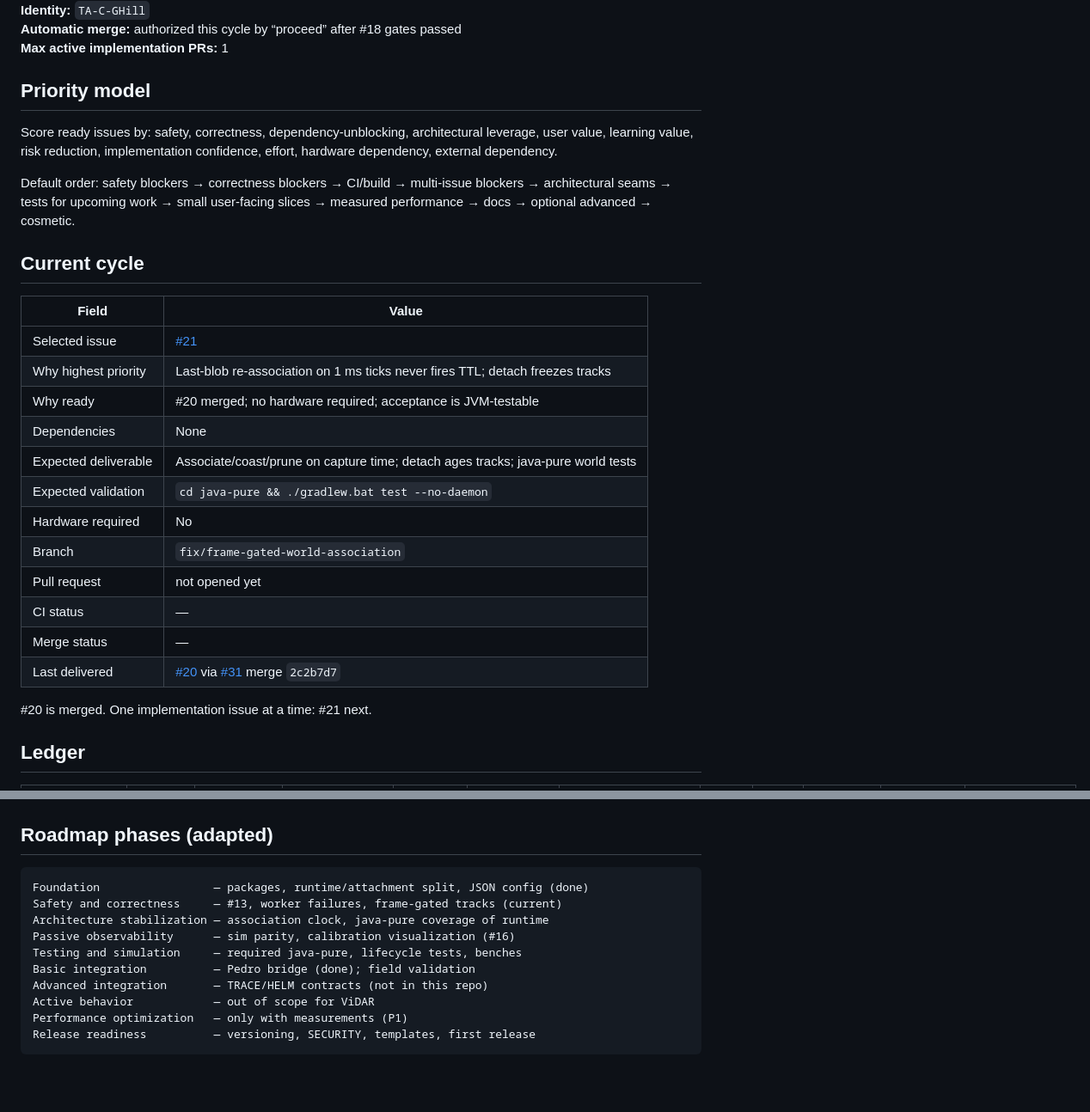
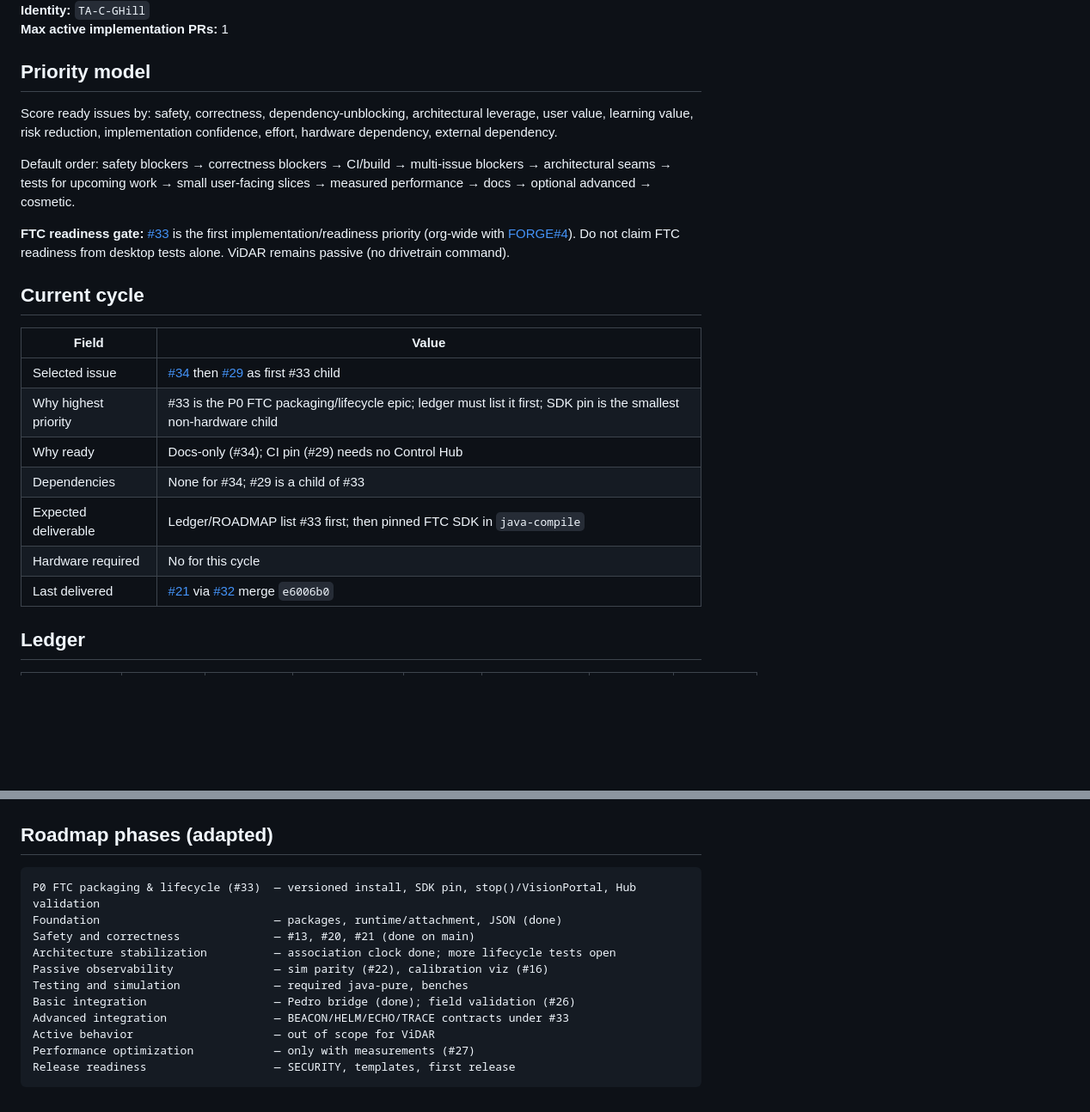
Before and after one commit to The-Allsparks/ViDAR, a Markdown page: docs/audits/priority-ledger.md, 2 parts joined by grey strips. Shown at 86% size. Drawn GitHub-style; blank space fills up the shorter version.

````diff
--- a/docs/audits/priority-ledger.md
+++ b/docs/audits/priority-ledger.md
@@ -6,5 +6,4 @@ Living ledger for orchestrator selection. GitHub issues are authoritative; this
 **Identity:** `TA-C-GHill`
-**Automatic merge:** authorized this cycle by “proceed” after #18 gates passed
 **Max active implementation PRs:** 1
 
 ## Priority model
@@ -13,24 +12,19 @@ Score ready issues by: safety, correctness, dependency-unblocking, architectural
 
 Default order: safety blockers → correctness blockers → CI/build → multi-issue blockers → architectural seams → tests for upcoming work → small user-facing slices → measured performance → docs → optional advanced → cosmetic.
 
+**FTC readiness gate:** [#33](https://github.com/The-Allsparks/ViDAR/issues/33) is the first implementation/readiness priority (org-wide with [FORGE#4](https://github.com/The-Allsparks/FORGE/issues/4)). Do not claim FTC readiness from desktop tests alone. ViDAR remains passive (no drivetrain command).
+
 ## Current cycle
 
 | Field | Value |
 |-------|--------|
-| Selected issue | [#21](https://github.com/The-Allsparks/ViDAR/issues/21) |
-| Why highest priority | Last-blob re-association on 1 ms ticks never fires TTL; detach freezes tracks |
-| Why ready | #20 merged; no hardware required; acceptance is JVM-testable |
-| Dependencies | None |
-| Expected deliverable | Associate/coast/prune on capture time; detach ages tracks; java-pure world tests |
-| Expected validation | `cd java-pure && ./gradlew.bat test --no-daemon` |
-| Hardware required | No |
-| Branch | `fix/frame-gated-world-association` |
-| Pull request | not opened yet |
-| CI status | — |
-| Merge status | — |
-| Last delivered | [#20](https://github.com/The-Allsparks/ViDAR/issues/20) via [#31](https://github.com/The-Allsparks/ViDAR/pull/31) merge `2c2b7d7` |
-
-#20 is merged. One implementation issue at a time: #21 next.
+| Selected issue | [#34](https://github.com/The-Allsparks/ViDAR/issues/34) then [#29](https://github.com/The-Allsparks/ViDAR/issues/29) as first #33 child |
+| Why highest priority | #33 is the P0 FTC packaging/lifecycle epic; ledger must list it first; SDK pin is the smallest non-hardware child |
+| Why ready | Docs-only (#34); CI pin (#29) needs no Control Hub |
+| Dependencies | None for #34; #29 is a child of #33 |
+| Expected deliverable | Ledger/ROADMAP list #33 first; then pinned FTC SDK in `java-compile` |
+| Hardware required | No for this cycle |
+| Last delivered | [#21](https://github.com/The-Allsparks/ViDAR/issues/21) via [#32](https://github.com/The-Allsparks/ViDAR/pull/32) merge `e6006b0` |
 
 ## Ledger
 
@@ -56,14 +51,15 @@ Default order: safety blockers → correctness blockers → CI/build → multi-i
 ## Roadmap phases (adapted)
 
 ```
-Foundation                 — packages, runtime/attachment split, JSON config (done)
-Safety and correctness     — #13, worker failures, frame-gated tracks (current)
-Architecture stabilization — association clock, java-pure coverage of runtime
-Passive observability      — sim parity, calibration visualization (#16)
-Testing and simulation     — required java-pure, lifecycle tests, benches
-Basic integration          — Pedro bridge (done); field validation
-Advanced integration       — TRACE/HELM contracts (not in this repo)
-Active behavior            — out of scope for ViDAR
-Performance optimization   — only with measurements (P1)
-Release readiness          — versioning, SECURITY, templates, first release
+P0 FTC packaging & lifecycle (#33)  — versioned install, SDK pin, stop()/VisionPortal, Hub validation
+Foundation                          — packages, runtime/attachment, JSON (done)
+Safety and correctness              — #13, #20, #21 (done on main)
+Architecture stabilization          — association clock done; more lifecycle tests open
+Passive observability               — sim parity (#22), calibration viz (#16)
+Testing and simulation              — required java-pure, benches
+Basic integration                   — Pedro bridge (done); field validation (#26)
+Advanced integration                — BEACON/HELM/ECHO/TRACE contracts under #33
+Active behavior                     — out of scope for ViDAR
+Performance optimization            — only with measurements (#27)
+Release readiness                   — SECURITY, templates, first release
 ```
````
Also changed, not shown: other parts of docs/audits/priority-ledger.md (+20 -19 lines), docs/ROADMAP.md (+19 -1 lines).
